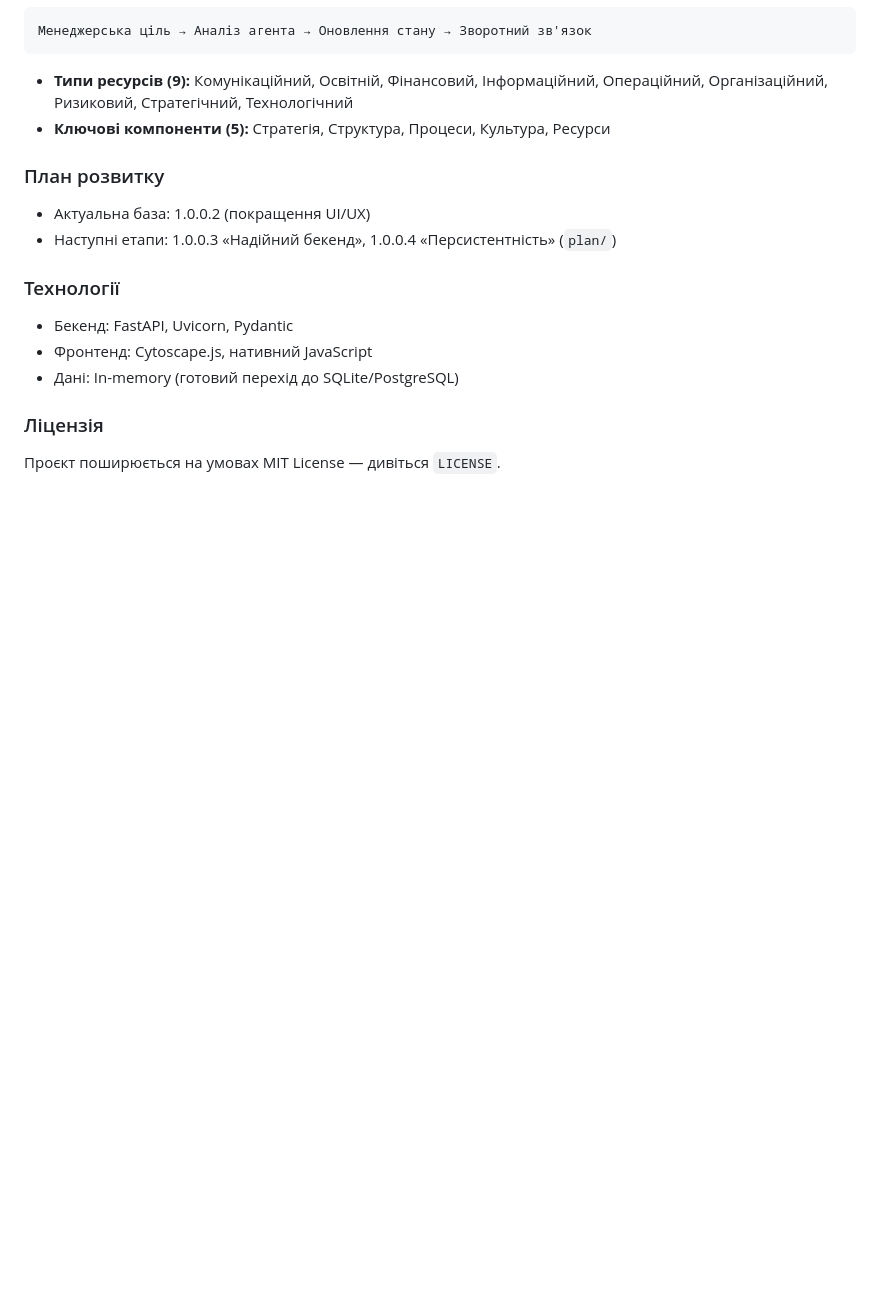
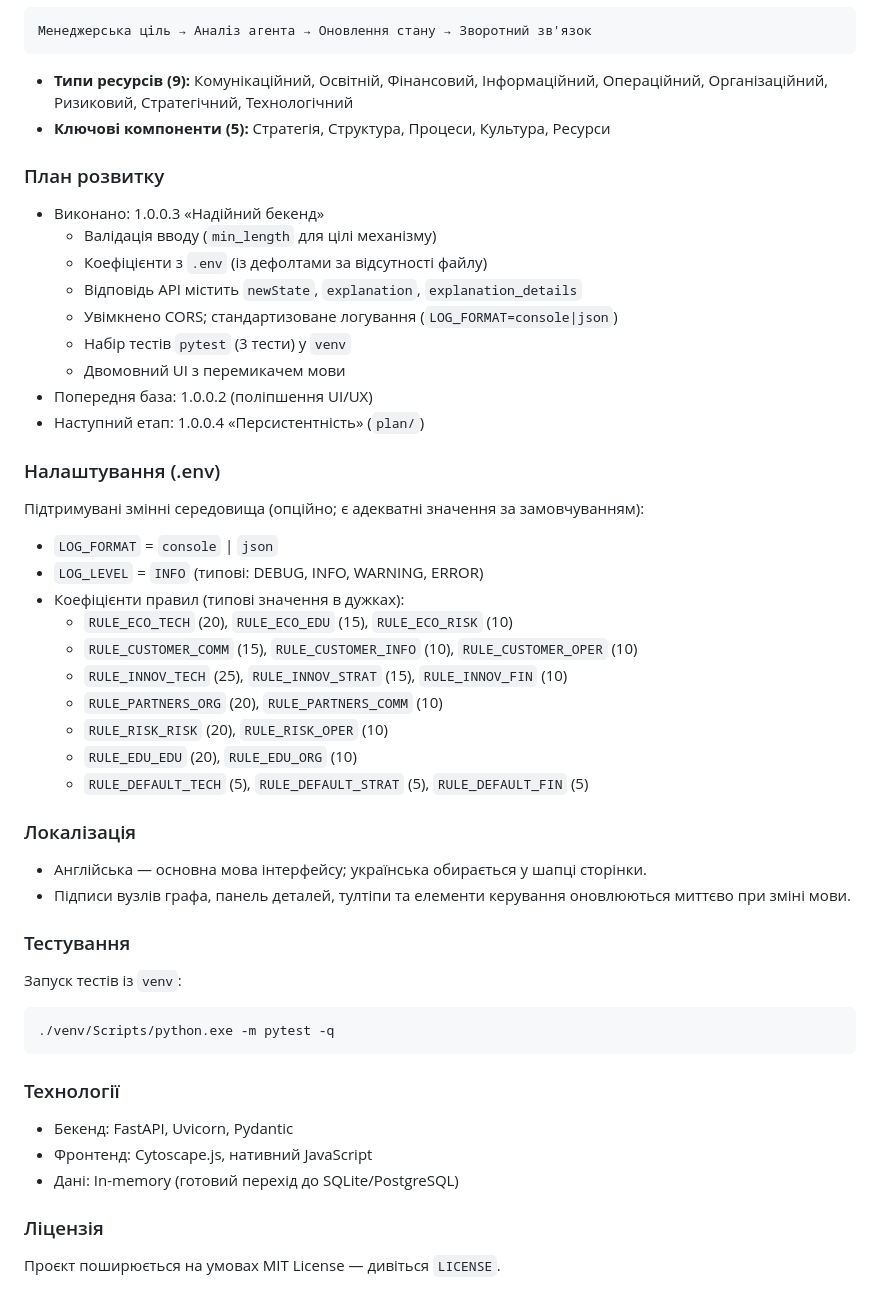
Before and after one commit to kzavrazhnyi/dt4research, a Markdown page: README.md, the part around one of its changes. GitHub-like rendering; blank space fills up the shorter version.

````diff
--- a/README.md
+++ b/README.md
@@ -142,8 +172,38 @@ dt4research/
 - **Ключові компоненти (5):** Стратегія, Структура, Процеси, Культура, Ресурси
 
 ### План розвитку
-- Актуальна база: 1.0.0.2 (покращення UI/UX)
-- Наступні етапи: 1.0.0.3 «Надійний бекенд», 1.0.0.4 «Персистентність» (`plan/`)
+- Виконано: 1.0.0.3 «Надійний бекенд»
+  - Валідація вводу (`min_length` для цілі механізму)
+  - Коефіцієнти з `.env` (із дефолтами за відсутності файлу)
+  - Відповідь API містить `newState`, `explanation`, `explanation_details`
+  - Увімкнено CORS; стандартизоване логування (`LOG_FORMAT=console|json`)
+  - Набір тестів `pytest` (3 тести) у `venv`
+  - Двомовний UI з перемикачем мови
+- Попередня база: 1.0.0.2 (поліпшення UI/UX)
+- Наступний етап: 1.0.0.4 «Персистентність» (`plan/`)
+
+### Налаштування (.env)
+Підтримувані змінні середовища (опційно; є адекватні значення за замовчуванням):
+- `LOG_FORMAT` = `console` | `json`
+- `LOG_LEVEL` = `INFO` (типові: DEBUG, INFO, WARNING, ERROR)
+- Коефіцієнти правил (типові значення в дужках):
+  - `RULE_ECO_TECH` (20), `RULE_ECO_EDU` (15), `RULE_ECO_RISK` (10)
+  - `RULE_CUSTOMER_COMM` (15), `RULE_CUSTOMER_INFO` (10), `RULE_CUSTOMER_OPER` (10)
+  - `RULE_INNOV_TECH` (25), `RULE_INNOV_STRAT` (15), `RULE_INNOV_FIN` (10)
+  - `RULE_PARTNERS_ORG` (20), `RULE_PARTNERS_COMM` (10)
+  - `RULE_RISK_RISK` (20), `RULE_RISK_OPER` (10)
+  - `RULE_EDU_EDU` (20), `RULE_EDU_ORG` (10)
+  - `RULE_DEFAULT_TECH` (5), `RULE_DEFAULT_STRAT` (5), `RULE_DEFAULT_FIN` (5)
+
+### Локалізація
+- Англійська — основна мова інтерфейсу; українська обирається у шапці сторінки.
+- Підписи вузлів графа, панель деталей, тултіпи та елементи керування оновлюються миттєво при зміні мови.
+
+### Тестування
+Запуск тестів із `venv`:
+```powershell
+./venv/Scripts/python.exe -m pytest -q
+```
 
 ### Технології
 - Бекенд: FastAPI, Uvicorn, Pydantic
````
Also changed, not shown: other parts of README.md (+32 -2 lines).
